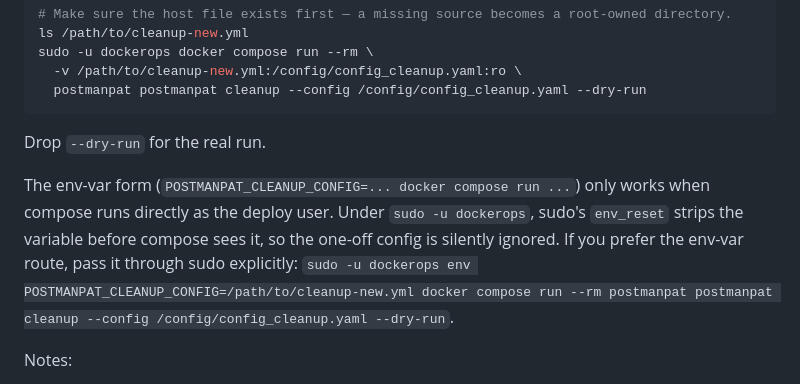
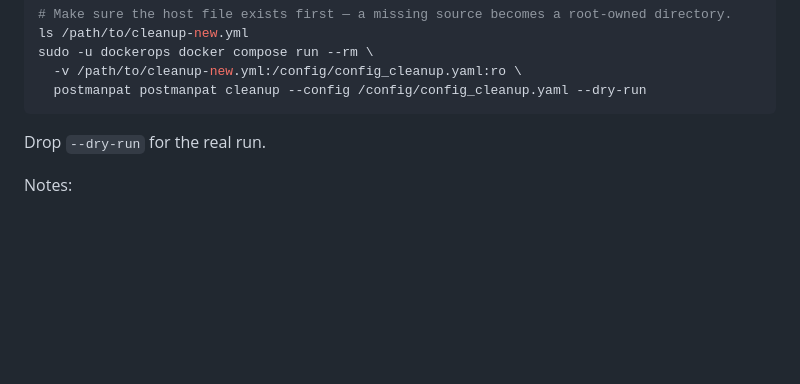
Before and after one commit to aaronromeo/postmanpat, a Markdown page: README.md, the part around the change. GitHub-like rendering; blank space fills up the shorter version.

Commit message:
docs: drop env-var workaround paragraph from one-off cleanup notes

```diff
--- a/README.md
+++ b/README.md
@@ -143,8 +143,6 @@ sudo -u dockerops docker compose run --rm \
 
 Drop `--dry-run` for the real run.
 
-The env-var form (`POSTMANPAT_CLEANUP_CONFIG=... docker compose run ...`) only works when compose runs directly as the deploy user. Under `sudo -u dockerops`, sudo's `env_reset` strips the variable before compose sees it, so the one-off config is silently ignored. If you prefer the env-var route, pass it through sudo explicitly: `sudo -u dockerops env POSTMANPAT_CLEANUP_CONFIG=/path/to/cleanup-new.yml docker compose run --rm postmanpat postmanpat cleanup --config /config/config_cleanup.yaml --dry-run`.
-
 Notes:
 - A missing host file becomes a root-owned directory: with `-v /host/file.yml:/config/config_cleanup.yaml`, the Docker daemon auto-creates a nonexistent host source **as a directory owned by root**. The container then mounts that directory over `/config/config_cleanup.yaml`, and the leftover directory must be removed with `sudo rmdir`. `docker compose run -v` behaves the same, and `:ro` does not prevent it (read-only applies only inside the container).
 - `docker compose run -v` *adds* a mount instead of replacing the service's volume, so both the compose-defined config and the `-v` path target `/config/config_cleanup.yaml` and shadow each other. This is why the `-v` form above works: the extra bind mount takes precedence over the compose-defined one.
```
